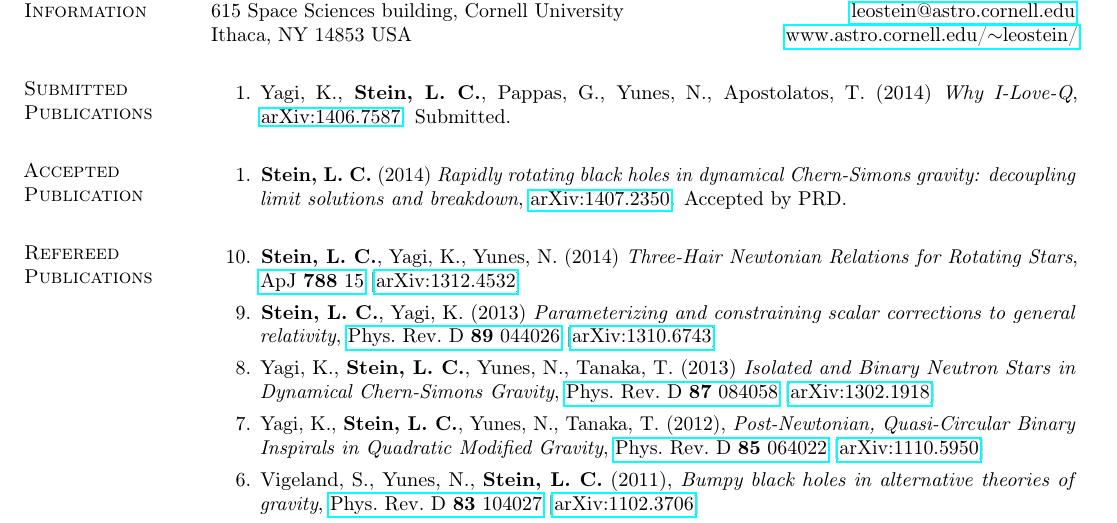
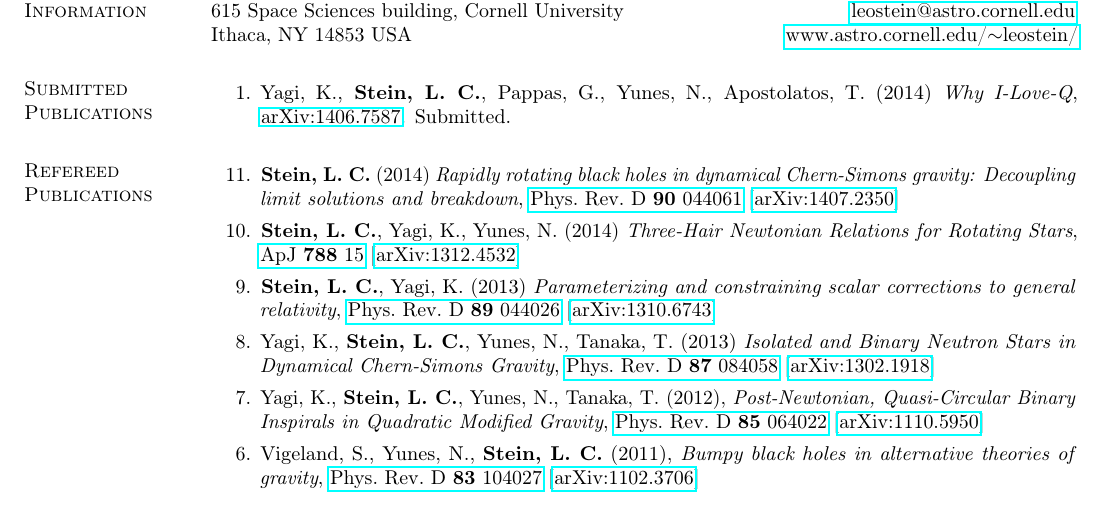
Before and after one commit to duetosymmetry/cv, a LaTeX CV (LeoCStein-PubsOnly.tex, which reads PubsContent.tex): part of the page, cut so that both start at the same text. Compiled offline with pdfLaTeX.

Commit message:
Moved CS-Kerr-validity from Accepted to Refereed

```diff
--- a/PubsContent.tex
+++ b/PubsContent.tex
@@ -11,16 +11,21 @@
   \href{http://arxiv.org/abs/1406.7587}{arXiv:1406.7587}. Submitted.
 \end{enumerate}
 
-\section{\sc Accepted Publication}
-\begin{enumerate}
-\item[{1.}] {\bf Stein,~L.~C.} (2014)
-  {\it Rapidly rotating black holes in dynamical Chern-Simons gravity:
-    decoupling limit solutions and breakdown},
-  \href{http://arxiv.org/abs/1407.2350}{arXiv:1407.2350}. Accepted by PRD.
-\end{enumerate}
+% \section{\sc Accepted Publication}
+% \begin{enumerate}
+% \item[{1.}] {\bf Stein,~L.~C.} (2014)
+%   {\it Rapidly rotating black holes in dynamical Chern-Simons gravity:
+%     decoupling limit solutions and breakdown},
+%   \href{http://arxiv.org/abs/1407.2350}{arXiv:1407.2350}. Accepted by PRD.
+% \end{enumerate}
 
 \section{\sc Refereed Publications}
 \begin{enumerate}
+\item[{11.}] {\bf Stein,~L.~C.} (2014)
+  {\it Rapidly rotating black holes in dynamical Chern-Simons gravity:
+    Decoupling limit solutions and breakdown},
+  \href{http://dx.doi.org/10.1103/PhysRevD.90.044061}{Phys.~Rev.~D~{\bf 90}~044061}
+  [\href{http://arxiv.org/abs/1407.2350}{arXiv:1407.2350}]
 \item[{10.}] {\bf Stein,~L.~C.}, Yagi,~K., Yunes,~N. (2014)
   {\it Three-Hair Newtonian Relations for Rotating Stars},
   \href{http://dx.doi.org/10.1088/0004-637X/788/1/15}{ApJ~{\bf 788}~15}
```
